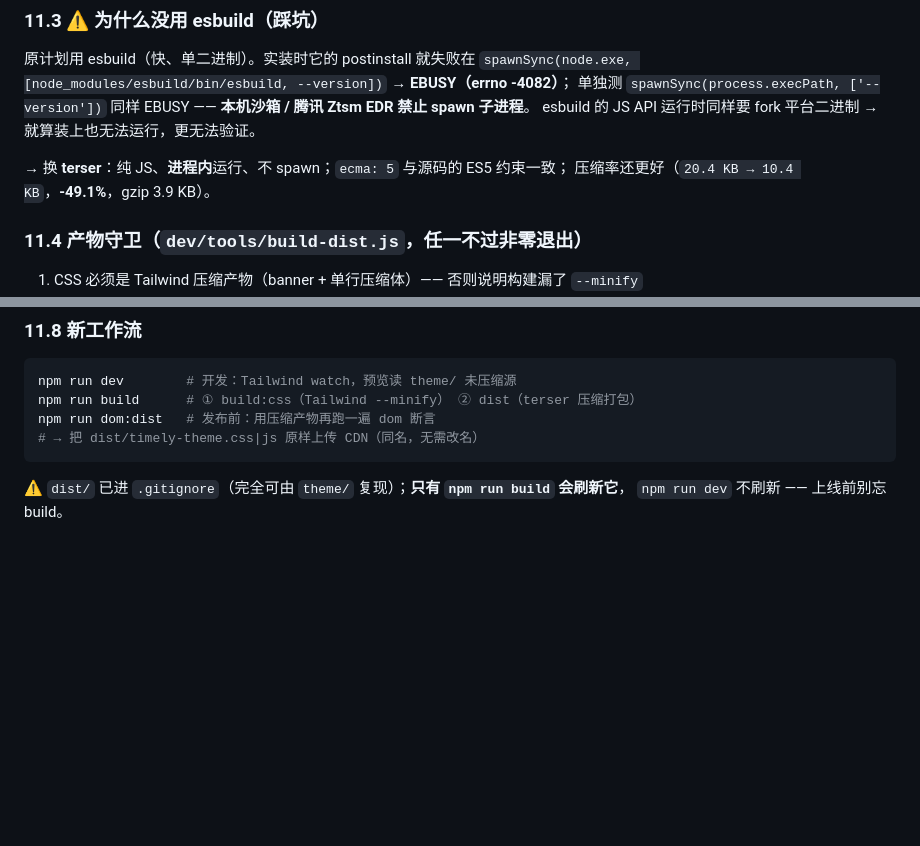
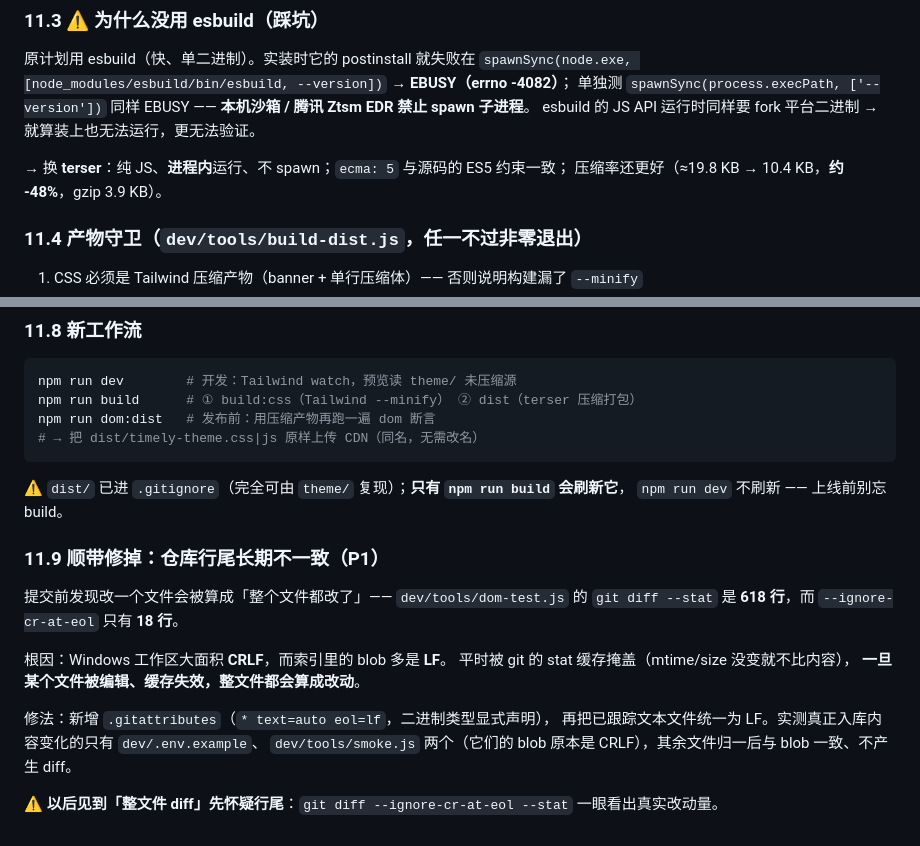
Before and after one commit to cdkfgv/timely-blog-theme, a Markdown page: theme/PLAN.md, 2 parts joined by grey strips. Drawn GitHub-style; blank space fills up the shorter version.

Commit message:
docs: 修正压缩率数字并补记行尾问题（PLAN 11.9）
- 行尾归一后 JS 源从 20.4KB 变 19.8KB，压缩率改为「约 -48%」
- PLAN 补 11.9：记录「工作区 CRLF / blob LF 被 stat 缓存掩盖」这个坑与排查手法

```diff
--- a/theme/PLAN.md
+++ b/theme/PLAN.md
@@ -787,7 +787,7 @@ CSS 不二次处理是刻意的：保持与 `theme/TimelyBlogTheme.css` **逐字
 esbuild 的 JS API 运行时同样要 fork 平台二进制 → 就算装上也无法运行，更无法验证。
 
 → 换 **terser**：纯 JS、**进程内**运行、不 spawn；`ecma: 5` 与源码的 ES5 约束一致；
-压缩率还更好（`20.4 KB → 10.4 KB`，**-49.1%**，gzip 3.9 KB）。
+压缩率还更好（≈19.8 KB → 10.4 KB，**约 -48%**，gzip 3.9 KB）。
 
 ### 11.4 产物守卫（`dev/tools/build-dist.js`，任一不过非零退出）
 
@@ -833,3 +833,18 @@ npm run dom:dist   # 发布前：用压缩产物再跑一遍 dom 断言
 
 ⚠️ `dist/` 已进 `.gitignore`（完全可由 `theme/` 复现）；**只有 `npm run build` 会刷新它**，
 `npm run dev` 不刷新 —— 上线前别忘 build。
+
+### 11.9 顺带修掉：仓库行尾长期不一致（P1）
+
+提交前发现改一个文件会被算成「整个文件都改了」——
+`dev/tools/dom-test.js` 的 `git diff --stat` 是 **618 行**，而 `--ignore-cr-at-eol` 只有 **18 行**。
+
+根因：Windows 工作区大面积 **CRLF**，而索引里的 blob 多是 **LF**。
+平时被 git 的 stat 缓存掩盖（mtime/size 没变就不比内容），
+**一旦某个文件被编辑、缓存失效，整文件都会算成改动**。
+
+修法：新增 `.gitattributes`（`* text=auto eol=lf`，二进制类型显式声明），
+再把已跟踪文本文件统一为 LF。实测真正入库内容变化的只有 `dev/.env.example`、
+`dev/tools/smoke.js` 两个（它们的 blob 原本是 CRLF），其余文件归一后与 blob 一致、不产生 diff。
+
+⚠️ **以后见到「整文件 diff」先怀疑行尾**：`git diff --ignore-cr-at-eol --stat` 一眼看出真实改动量。
```
Also changed, not shown: README.md (+1 -1 lines).
